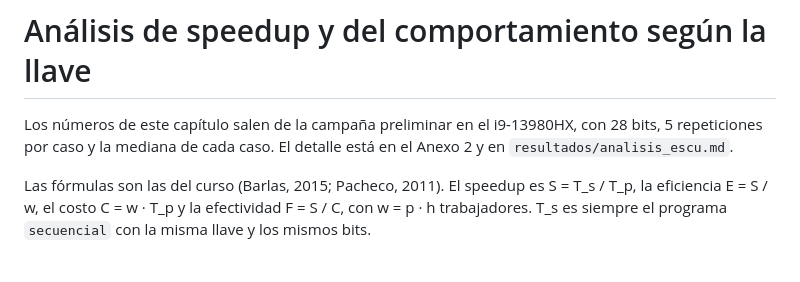
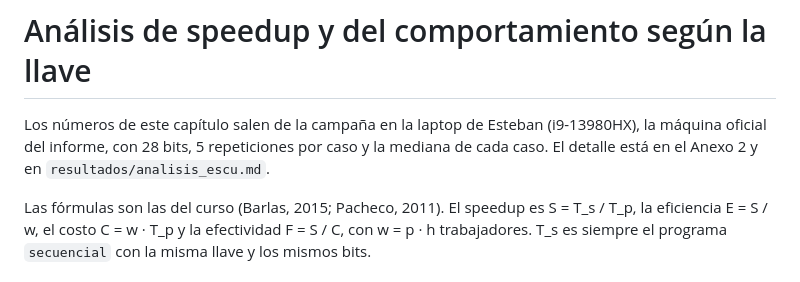
Before and after one commit to nicoCT04/Proyecto2-Paralela, a Markdown page: docs/07-analisis-speedup.md, the part around the change. GitHub-like rendering.

```diff
--- a/docs/07-analisis-speedup.md
+++ b/docs/07-analisis-speedup.md
@@ -1,8 +1,8 @@
 # Análisis de speedup y del comportamiento según la llave
 
-Los números de este capítulo salen de la campaña preliminar en el i9-13980HX, con 28 bits, 5
-repeticiones por caso y la mediana de cada caso. El detalle está en el Anexo 2 y en
-`resultados/analisis_escu.md`.
+Los números de este capítulo salen de la campaña en la laptop de Esteban (i9-13980HX), la
+máquina oficial del informe, con 28 bits, 5 repeticiones por caso y la mediana de cada caso. El
+detalle está en el Anexo 2 y en `resultados/analisis_escu.md`.
 
 Las fórmulas son las del curso (Barlas, 2015; Pacheco, 2011). El speedup es S = T_s / T_p, la
 eficiencia E = S / w, el costo C = w · T_p y la efectividad F = S / C, con w = p · h
```
Also changed, not shown: docs/06-anexo2-bitacora.md (+5 -3 lines).
